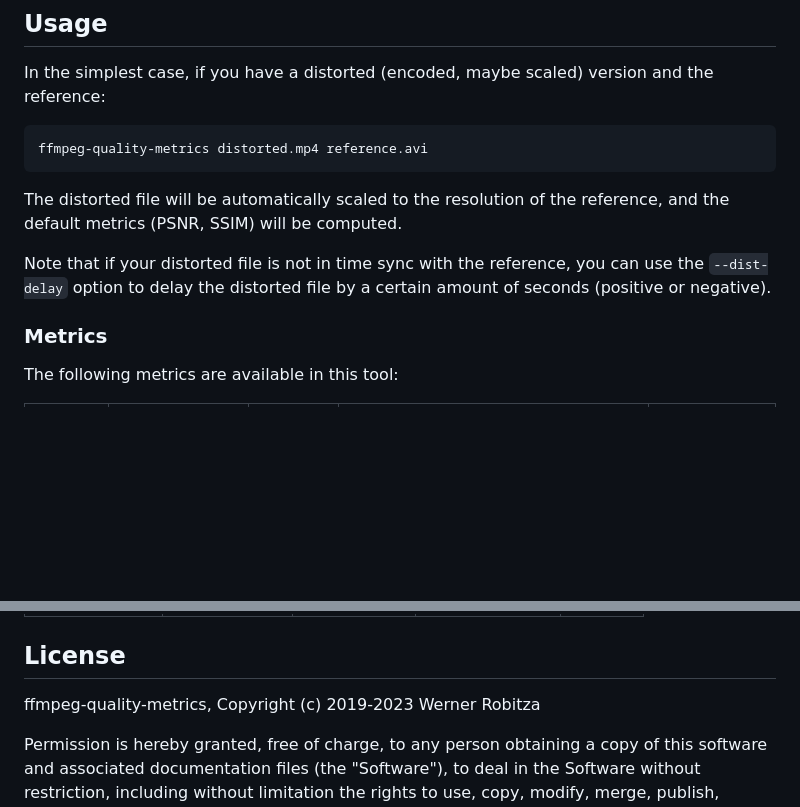
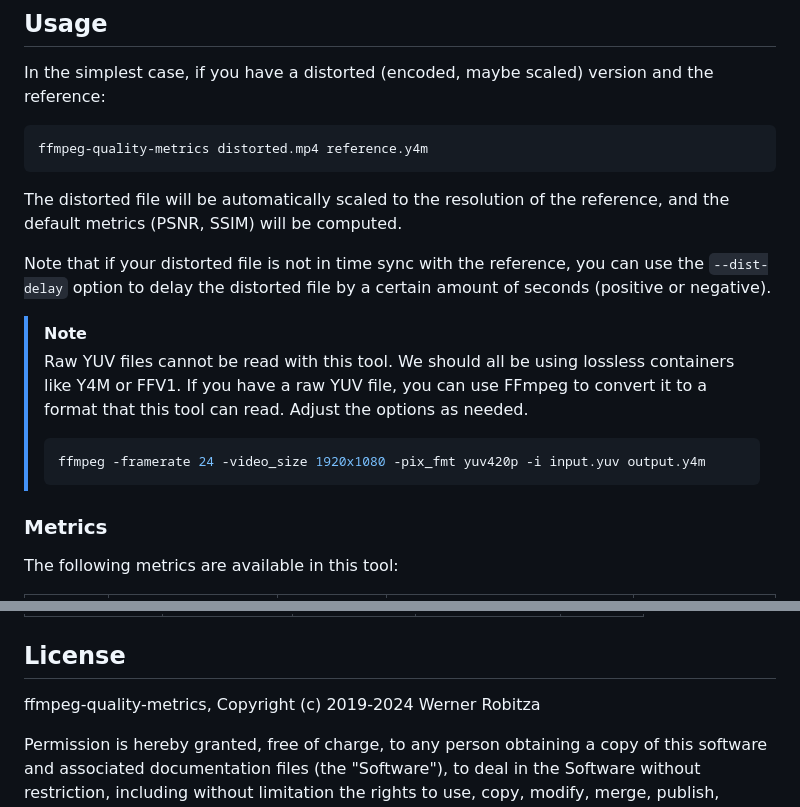
Before and after one commit to slhck/ffmpeg-quality-metrics, a Markdown page: README.md, 2 parts joined by grey strips. GitHub-like rendering; blank space fills up the shorter version.

````diff
--- a/README.md
+++ b/README.md
@@ -69,12 +69,19 @@ Or clone this repository, then run the tool with `python3 -m ffmpeg_quality_metr
 In the simplest case, if you have a distorted (encoded, maybe scaled) version and the reference:
 
 ```
-ffmpeg-quality-metrics distorted.mp4 reference.avi
+ffmpeg-quality-metrics distorted.mp4 reference.y4m
 ```
 
 The distorted file will be automatically scaled to the resolution of the reference, and the default metrics (PSNR, SSIM) will be computed.
 
 Note that if your distorted file is not in time sync with the reference, you can use the `--dist-delay` option to delay the distorted file by a certain amount of seconds (positive or negative).
+
+> [!NOTE]
+> Raw YUV files cannot be read with this tool. We should all be using lossless containers like Y4M or FFV1. If you have a raw YUV file, you can use FFmpeg to convert it to a format that this tool can read. Adjust the options as needed.
+>
+> ```bash
+> ffmpeg -framerate 24 -video_size 1920x1080 -pix_fmt yuv420p -i input.yuv output.y4m
+> ```
 
 ### Metrics
 
@@ -422,7 +429,7 @@ For more usage please read [the docs](https://htmlpreview.github.io/?https://git
 
 ## License
 
-ffmpeg-quality-metrics, Copyright (c) 2019-2023 Werner Robitza
+ffmpeg-quality-metrics, Copyright (c) 2019-2024 Werner Robitza
 
 Permission is hereby granted, free of charge, to any person obtaining a copy of this software and associated documentation files (the "Software"), to deal in the Software without restriction, including without limitation the rights to use, copy, modify, merge, publish, distribute, sublicense, and/or sell copies of the Software, and to permit persons to whom the Software is furnished to do so, subject to the following conditions:
 
````
Also changed, not shown: other parts of README.md (+4 -4 lines).
